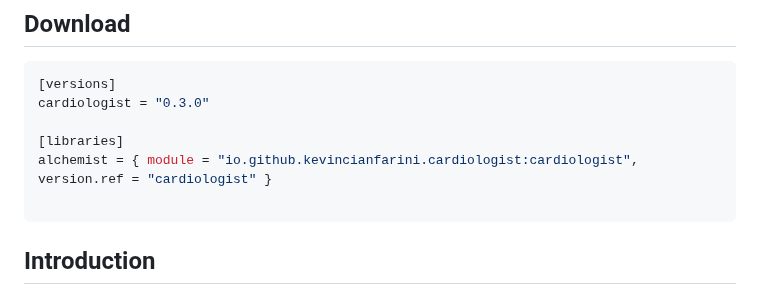
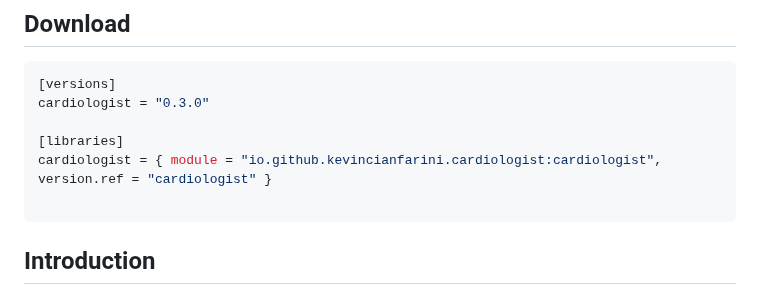
Before and after one commit to kevincianfarini/cardiologist, a Markdown page: README.md, the part around the change. Drawn GitHub-style.

Commit message:
Update README.md (#75)

````diff
--- a/README.md
+++ b/README.md
@@ -24,7 +24,7 @@ The time in America/New_York is 2023-10-07T19:53:00.
 cardiologist = "0.3.0"
 
 [libraries]
-alchemist = { module = "io.github.kevincianfarini.cardiologist:cardiologist", version.ref = "cardiologist" }
+cardiologist = { module = "io.github.kevincianfarini.cardiologist:cardiologist", version.ref = "cardiologist" }
 
 ```
 
````
